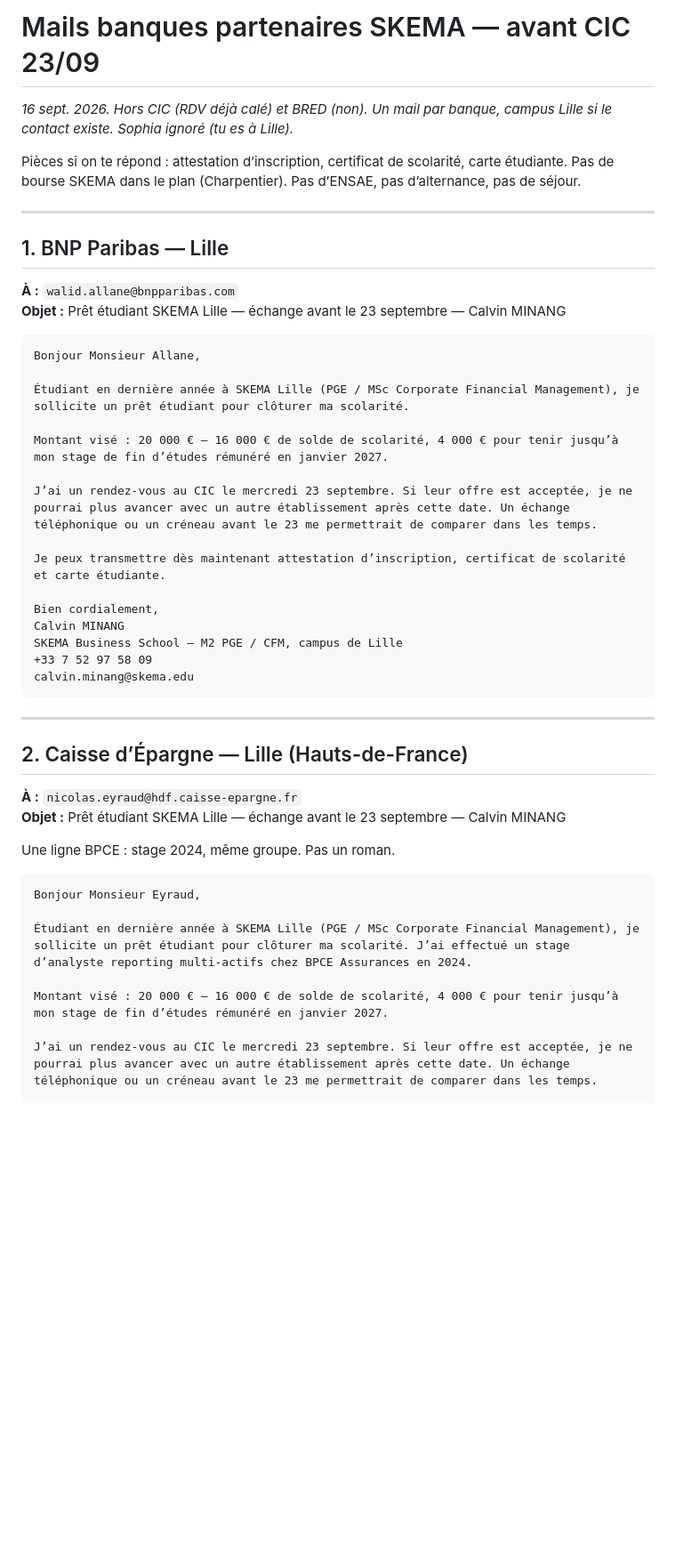
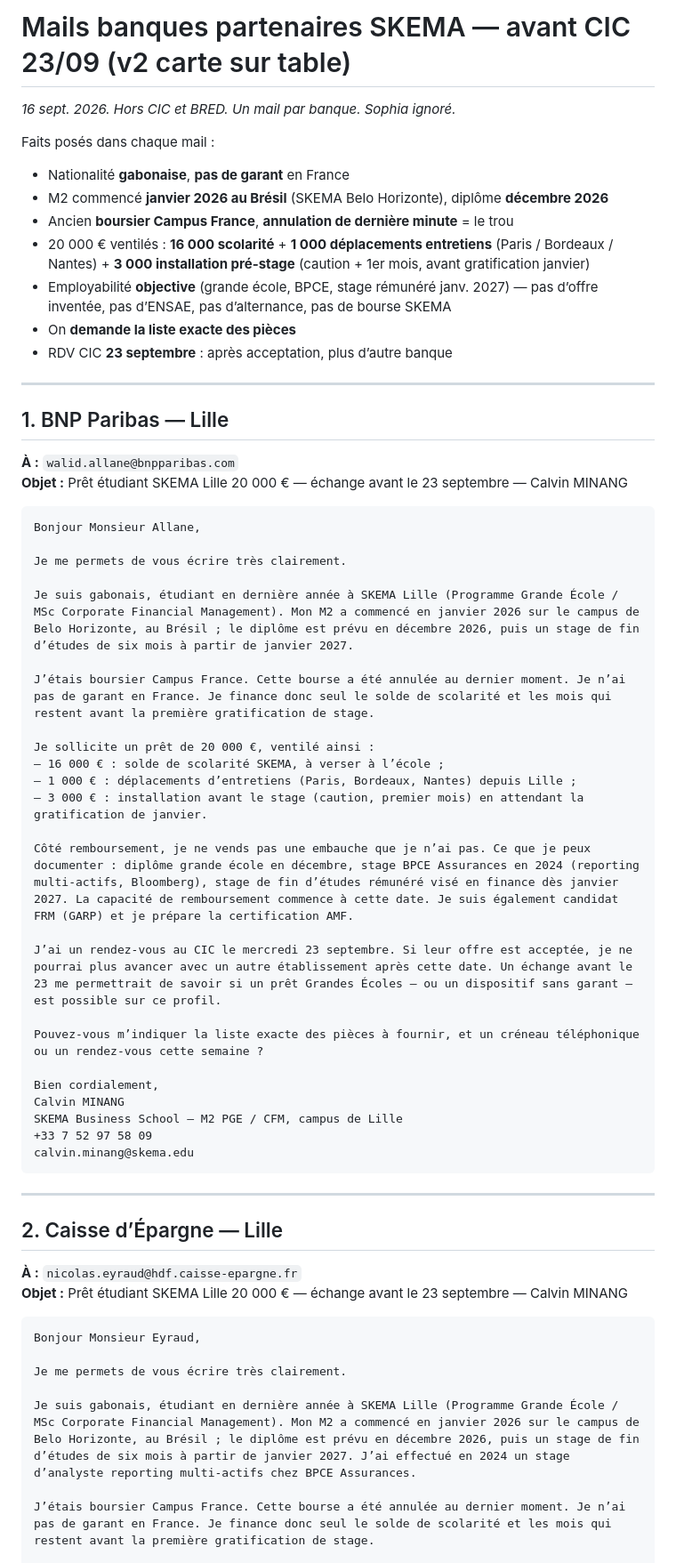
Before and after one commit to Calvin29990/shockdesk, a Markdown page: candidatures-reseau-fo/MAILS_BANQUES_PARTENAIRES_SKEMA_AVANT_23_SEPT.md, the part around one of its changes. Shown at 89% size. Rendered like a GitHub page; blank space fills up the shorter version.

Commit message:
mails banques v2: carte sur table, 16k+1k+3k, campus france, gabon sans garant, pieces a la banque
Co-authored-by: arena-agent <297053741+arena-agent@users.noreply.github.com>

````diff
--- a/candidatures-reseau-fo/MAILS_BANQUES_PARTENAIRES_SKEMA_AVANT_23_SEPT.md
+++ b/candidatures-reseau-fo/MAILS_BANQUES_PARTENAIRES_SKEMA_AVANT_23_SEPT.md
@@ -1,25 +1,41 @@
-# Mails banques partenaires SKEMA — avant CIC 23/09
-_16 sept. 2026. Hors CIC (RDV déjà calé) et BRED (non). Un mail par banque, campus Lille si le contact existe. Sophia ignoré (tu es à Lille)._
+# Mails banques partenaires SKEMA — avant CIC 23/09 (v2 carte sur table)
+_16 sept. 2026. Hors CIC et BRED. Un mail par banque. Sophia ignoré._
 
-Pièces si on te répond : attestation d’inscription, certificat de scolarité, carte étudiante. Pas de bourse SKEMA dans le plan (Charpentier). Pas d’ENSAE, pas d’alternance, pas de séjour.
+Faits posés dans chaque mail :
+- Nationalité **gabonaise**, **pas de garant** en France
+- M2 commencé **janvier 2026 au Brésil** (SKEMA Belo Horizonte), diplôme **décembre 2026**
+- Ancien **boursier Campus France**, **annulation de dernière minute** = le trou
+- 20 000 € ventilés : **16 000 scolarité** + **1 000 déplacements entretiens** (Paris / Bordeaux / Nantes) + **3 000 installation pré-stage** (caution + 1er mois, avant gratification janvier)
+- Employabilité **objective** (grande école, BPCE, stage rémunéré janv. 2027) — pas d’offre inventée, pas d’ENSAE, pas d’alternance, pas de bourse SKEMA
+- On **demande la liste exacte des pièces**
+- RDV CIC **23 septembre** : après acceptation, plus d’autre banque
 
 ---
 
 ## 1. BNP Paribas — Lille
 
 **À :** `walid.allane@bnpparibas.com`
-**Objet :** Prêt étudiant SKEMA Lille — échange avant le 23 septembre — Calvin MINANG
+**Objet :** Prêt étudiant SKEMA Lille 20 000 € — échange avant le 23 septembre — Calvin MINANG
 
 ```
 Bonjour Monsieur Allane,
 
-Étudiant en dernière année à SKEMA Lille (PGE / MSc Corporate Financial Management), je sollicite un prêt étudiant pour clôturer ma scolarité.
+Je me permets de vous écrire très clairement.
 
-Montant visé : 20 000 € — 16 000 € de solde de scolarité, 4 000 € pour tenir jusqu’à mon stage de fin d’études rémunéré en janvier 2027.
+Je suis gabonais, étudiant en dernière année à SKEMA Lille (Programme Grande École / MSc Corporate Financial Management). Mon M2 a commencé en janvier 2026 sur le campus de Belo Horizonte, au Brésil ; le diplôme est prévu en décembre 2026, puis un stage de fin d’études de six mois à partir de janvier 2027.
 
-J’ai un rendez-vous au CIC le mercredi 23 septembre. Si leur offre est acceptée, je ne pourrai plus avancer avec un autre établissement après cette date. Un échange téléphonique ou un créneau avant le 23 me permettrait de comparer dans les temps.
+J’étais boursier Campus France. Cette bourse a été annulée au dernier moment. Je n’ai pas de garant en France. Je finance donc seul le solde de scolarité et les mois qui restent avant la première gratification de stage.
 
-Je peux transmettre dès maintenant attestation d’inscription, certificat de scolarité et carte étudiante.
+Je sollicite un prêt de 20 000 €, ventilé ainsi :
+— 16 000 € : solde de scolarité SKEMA, à verser à l’école ;
+— 1 000 € : déplacements d’entretiens (Paris, Bordeaux, Nantes) depuis Lille ;
+— 3 000 € : installation avant le stage (caution, premier mois) en attendant la gratification de janvier.
+
+Côté remboursement, je ne vends pas une embauche que je n’ai pas. Ce que je peux documenter : diplôme grande école en décembre, stage BPCE Assurances en 2024 (reporting multi-actifs, Bloomberg), stage de fin d’études rémunéré visé en finance dès janvier 2027. La capacité de remboursement commence à cette date. Je suis également candidat FRM (GARP) et je prépare la certification AMF.
+
+J’ai un rendez-vous au CIC le mercredi 23 septembre. Si leur offre est acceptée, je ne pourrai plus avancer avec un autre établissement après cette date. Un échange avant le 23 me permettrait de savoir si un prêt Grandes Écoles — ou un dispositif sans garant — est possible sur ce profil.
+
+Pouvez-vous m’indiquer la liste exacte des pièces à fournir, et un créneau téléphonique ou un rendez-vous cette semaine ?
 
 Bien cordialement,
 Calvin MINANG
@@ -30,19 +46,17 @@ calvin.minang@skema.edu
 
 ---
 
-## 2. Caisse d’Épargne — Lille (Hauts-de-France)
+## 2. Caisse d’Épargne — Lille
 
 **À :** `nicolas.eyraud@hdf.caisse-epargne.fr`
-**Objet :** Prêt étudiant SKEMA Lille — échange avant le 23 septembre — Calvin MINANG
-
-Une ligne BPCE : stage 2024, même groupe. Pas un roman.
+**Objet :** Prêt étudiant SKEMA Lille 20 000 € — échange avant le 23 septembre — Calvin MINANG
 
 ```
 Bonjour Monsieur Eyraud,
 
-Étudiant en dernière année à SKEMA Lille (PGE / MSc Corporate Financial Management), je sollicite un prêt étudiant pour clôturer ma scolarité. J’ai effectué un stage d’analyste reporting multi-actifs chez BPCE Assurances en 2024.
+Je me permets de vous écrire très clairement.
 
-Montant visé : 20 000 € — 16 000 € de solde de scolarité, 4 000 € pour tenir jusqu’à mon stage de fin d’études rémunéré en janvier 2027.
+Je suis gabonais, étudiant en dernière année à SKEMA Lille (Programme Grande École / MSc Corporate Financial Management). Mon M2 a commencé en janvier 2026 sur le campus de Belo Horizonte, au Brésil ; le diplôme est prévu en décembre 2026, puis un stage de fin d’études de six mois à partir de janvier 2027. J’ai effectué en 2024 un stage d’analyste reporting multi-actifs chez BPCE Assurances.
 
-J’ai un rendez-vous au CIC le mercredi 23 septembre. Si leur offre est acceptée, je ne pourrai plus avancer avec un autre établissement après cette date. Un échange téléphonique ou un créneau avant le 23 me permettrait de comparer dans les temps.
+J’étais boursier Campus France. Cette bourse a été annulée au dernier moment. Je n’ai pas de garant en France. Je finance donc seul le solde de scolarité et les mois qui restent avant la première gratification de stage.
 
````
Also changed, not shown: other parts of candidatures-reseau-fo/MAILS_BANQUES_PARTENAIRES_SKEMA_AVANT_23_SEPT.md (+76 -43 lines), candidatures-reseau-fo/REGISTRE_MASTER_VERROUILLAGE_TOTAL.md (+1 -1 lines).
